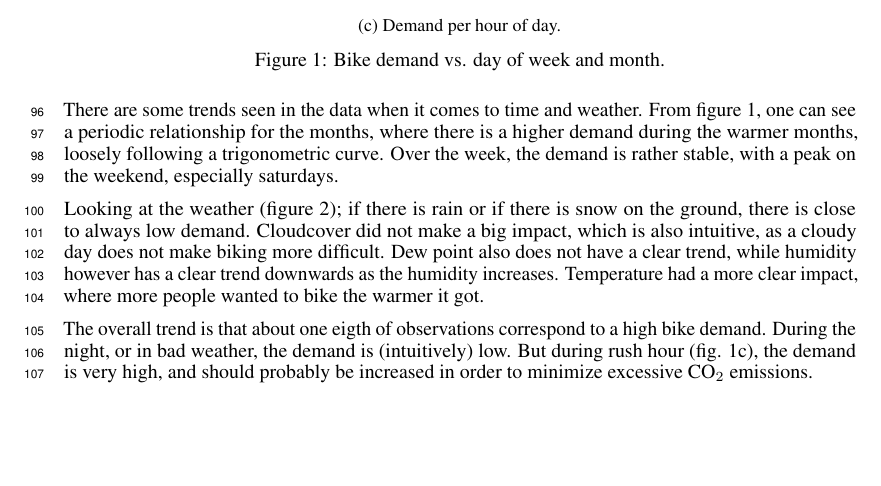
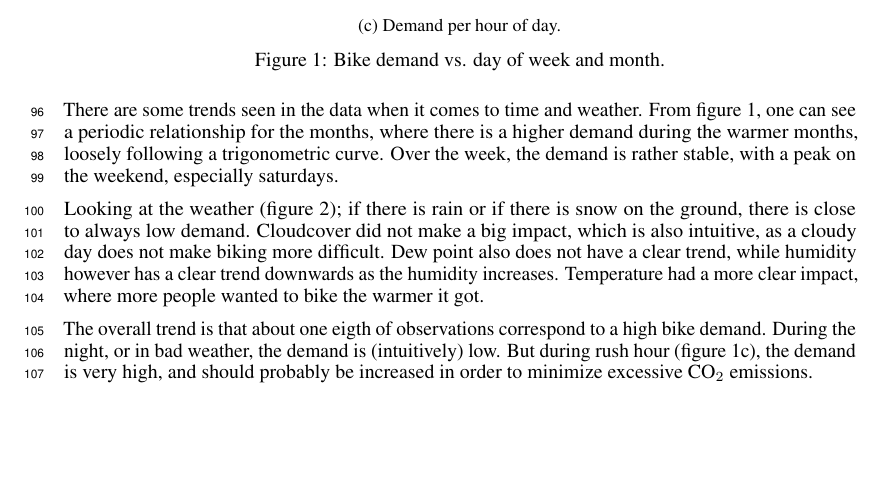
Before and after one commit to Olpenn/smask, a LaTeX paper (tex/main.tex, which reads tex/data_analysis.tex): part of page 5 of 7, cut so that both start at the same text. Compiled offline with pdfLaTeX.

Commit message:
test 123

```diff
--- a/tex/data_analysis.tex
+++ b/tex/data_analysis.tex
@@ -82,4 +82,4 @@ There are some trends seen in the data when it comes to time and weather. From f
 
 Looking at the weather (figure \ref{fig:demand weather}); if there is rain or if there is snow on the ground, there is close to always low demand. Cloudcover did not make a big impact, which is also intuitive, as a cloudy day does not make biking more difficult. Dew point also does not have a clear trend, while humidity however has a clear trend downwards as the humidity increases. Temperature had a more clear impact, where more people wanted to bike the warmer it got.
 
-The overall trend is that about one eigth of observations correspond to a high bike demand. During the night, or in bad weather, the demand is (intuitively) low. But during rush hour (fig. \ref{fig:demand hour}), the demand is very high, and should probably be increased in order to minimize excessive CO$_2$ emissions.
+The overall trend is that about one eigth of observations correspond to a high bike demand. During the night, or in bad weather, the demand is (intuitively) low. But during rush hour (figure \ref{fig:demand hour}), the demand is very high, and should probably be increased in order to minimize excessive CO$_2$ emissions.
```
